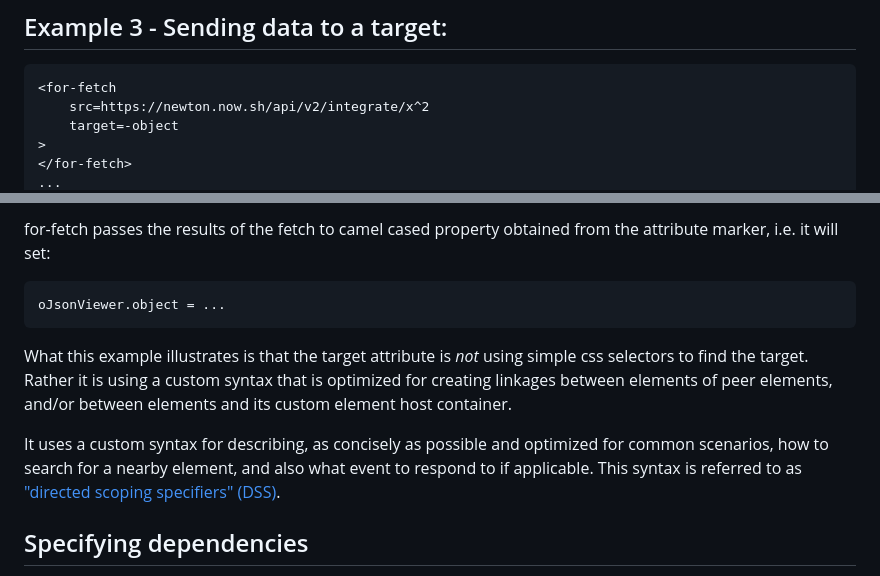
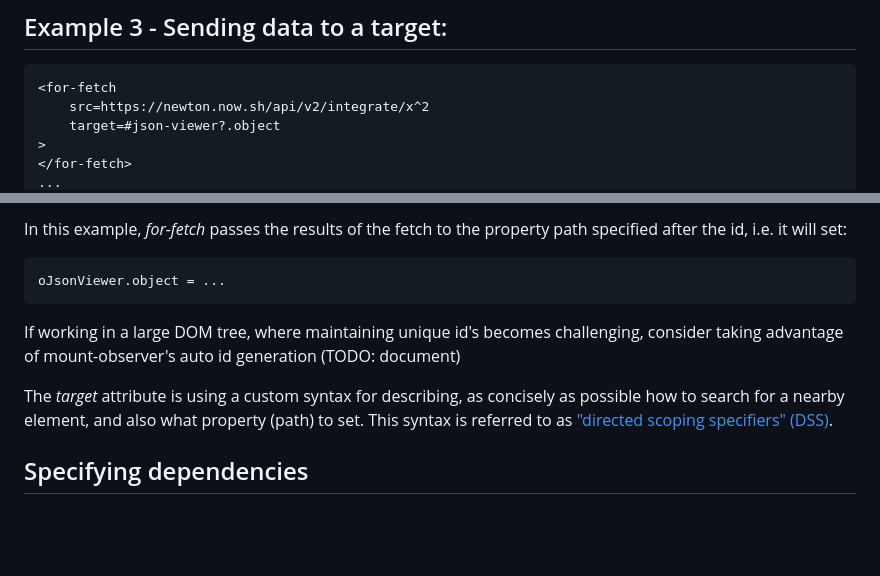
Before and after one commit to bahrus/for-fetch, a Markdown page: README.md, 2 parts joined by grey strips. Drawn GitHub-style; blank space fills up the shorter version.

````diff
--- a/README.md
+++ b/README.md
@@ -83,7 +83,7 @@ This package contains two alternative classes -- one for which the be-hashing-ou
 ```html
 <for-fetch
     src=https://newton.now.sh/api/v2/integrate/x^2
-    target=-object
+    target=#json-viewer?.object
 >
 </for-fetch>
 ...
@@ -91,14 +91,14 @@ This package contains two alternative classes -- one for which the be-hashing-ou
 ```
 
-for-fetch passes the results of the fetch to camel cased property obtained from the attribute marker, i.e. it will set:
+In this example, *for-fetch* passes the results of the fetch to the property path specified after the id, i.e. it will set:
 
 ```JavaScript
 oJsonViewer.object = ...
 ```
 
-What this example illustrates is that the target attribute is *not* using simple css selectors to find the target.  Rather it is using a custom syntax that is optimized for creating linkages between elements of peer elements, and/or between elements and its custom element host container.
+If working in a large DOM tree, where maintaining unique id's becomes challenging, consider taking advantage of mount-observer's auto id generation (TODO: document)
 
-It uses a custom syntax for describing, as concisely as possible and optimized for common scenarios, how to search for a nearby element, and also what event to respond to if applicable.  This syntax is referred to as ["directed scoping specifiers" (DSS)](https://github.com/bahrus/trans-render/wiki/VIII.--Directed-Scoped-Specifiers-(DSS)).
+The *target* attribute is using a custom syntax for describing, as concisely as possible how to search for a nearby element, and also what property (path) to set.  This syntax is referred to as ["directed scoping specifiers" (DSS)](https://github.com/bahrus/trans-render/wiki/VIII.--Directed-Scoped-Specifiers-(DSS)).
 
 ## Specifying dependencies
 
````
Also changed, not shown: other parts of README.md (+1 -1 lines).
